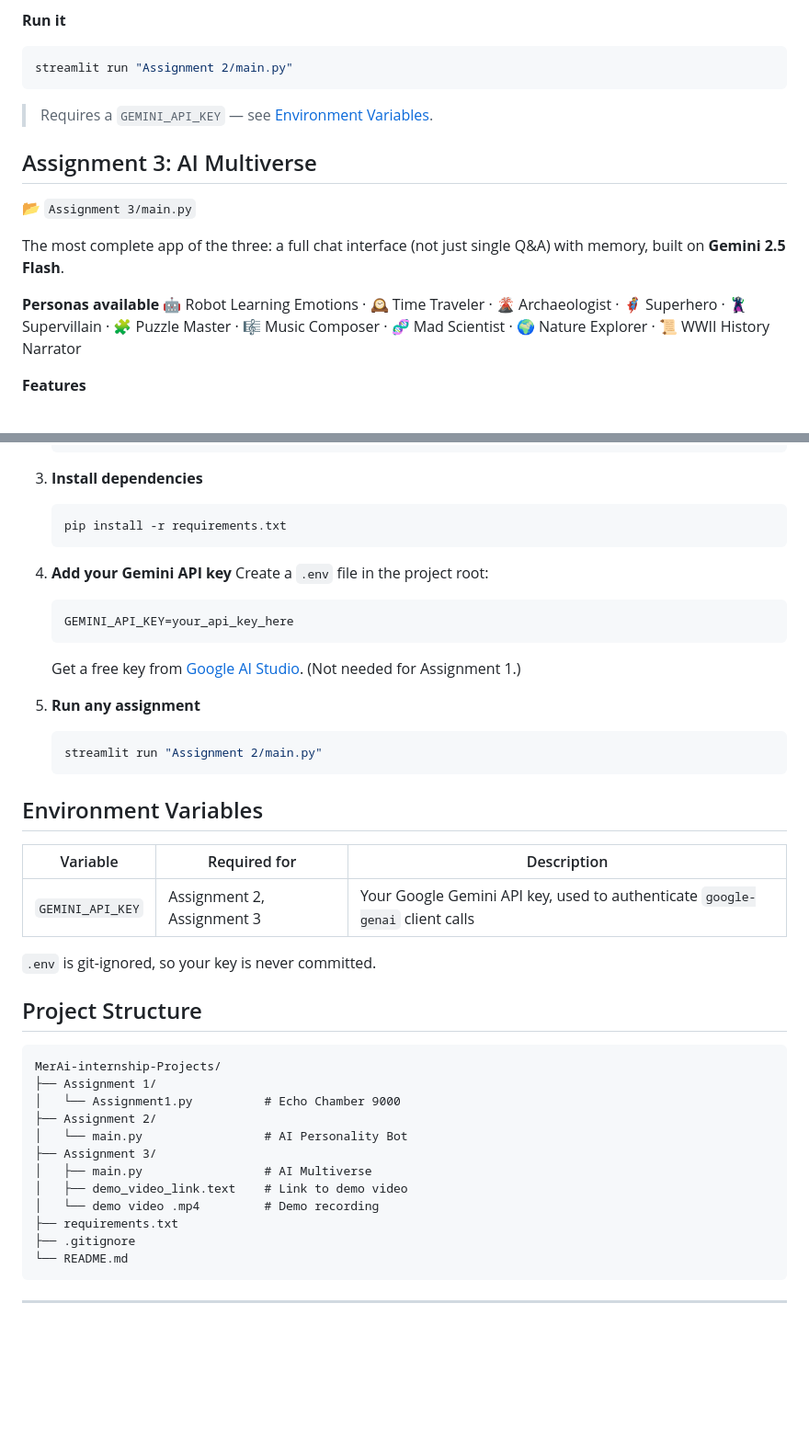
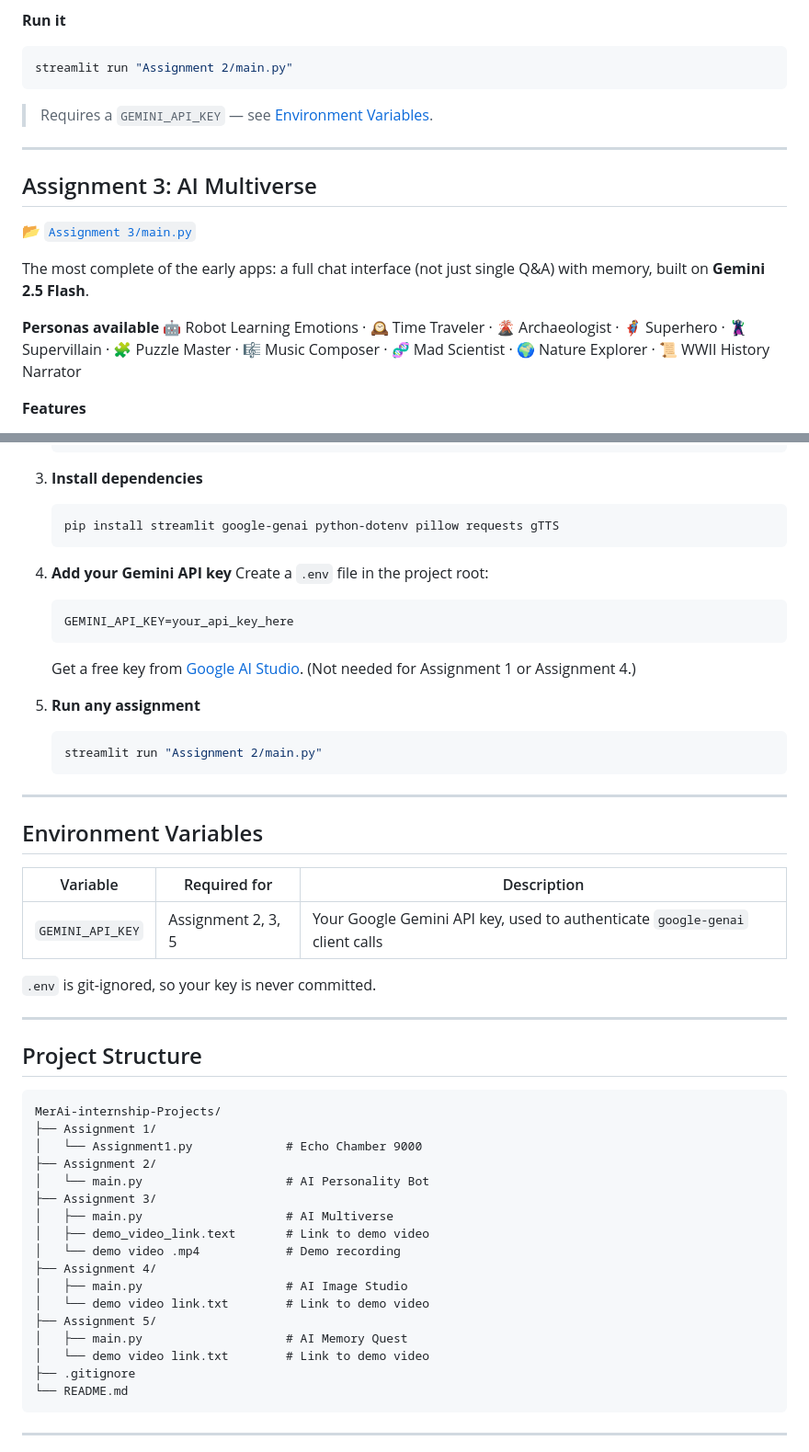
Before and after one commit to Prabhav77777/MerAi-internship-Projects, a Markdown page: README.md, 2 parts joined by grey strips. Shown at 92% size. GitHub-like rendering; blank space fills up the shorter version.

````diff
--- a/README.md
+++ b/README.md
@@ -55,13 +71,15 @@ streamlit run "Assignment 2/main.py"
 ```
 > Requires a `GEMINI_API_KEY` — see [Environment Variables](#environment-variables).
 
+---
+
 ## Assignment 3: AI Multiverse
-📂 `Assignment 3/main.py`
 
-The most complete app of the three: a full chat interface (not just single Q&A) with memory, built on **Gemini 2.5 Flash**.
+📂 [`Assignment 3/main.py`](https://github.com/Prabhav77777/MerAi-internship-Projects/blob/main/Assignment%203/main.py)
 
-**Personas available**
-🤖 Robot Learning Emotions · 🕰️ Time Traveler · 🌋 Archaeologist · 🦸 Superhero · 🦹 Supervillain · 🧩 Puzzle Master · 🎼 Music Composer · 🧬 Mad Scientist · 🌍 Nature Explorer · 📜 WWII History Narrator
+The most complete of the early apps: a full chat interface (not just single Q&A) with memory, built on **Gemini 2.5 Flash**.
+
+**Personas available** 🤖 Robot Learning Emotions · 🕰️ Time Traveler · 🌋 Archaeologist · 🦸 Superhero · 🦹 Supervillain · 🧩 Puzzle Master · 🎼 Music Composer · 🧬 Mad Scientist · 🌍 Nature Explorer · 📜 WWII History Narrator
 
 **Features**
 - Persistent conversation memory via `st.session_state`, carried into every new prompt
@@ -99,7 +172,7 @@ streamlit run "Assignment 3/main.py"
 
 3. **Install dependencies**
    ```bash
-   pip install -r requirements.txt
+   pip install streamlit google-genai python-dotenv pillow requests gTTS
    ```
 
 4. **Add your Gemini API key**
@@ -107,33 +180,43 @@ streamlit run "Assignment 3/main.py"
    ```
    GEMINI_API_KEY=your_api_key_here
    ```
-   Get a free key from [Google AI Studio](https://aistudio.google.com/app/apikey). (Not needed for Assignment 1.)
+   Get a free key from [Google AI Studio](https://aistudio.google.com/app/apikey). (Not needed for Assignment 1 or Assignment 4.)
 
 5. **Run any assignment**
    ```bash
    streamlit run "Assignment 2/main.py"
    ```
 
+---
+
 ## Environment Variables
 
 | Variable | Required for | Description |
-|---|---|---|
-| `GEMINI_API_KEY` | Assignment 2, Assignment 3 | Your Google Gemini API key, used to authenticate `google-genai` client calls |
+|----------|---------------|--------------|
+| `GEMINI_API_KEY` | Assignment 2, 3, 5 | Your Google Gemini API key, used to authenticate `google-genai` client calls |
 
 `.env` is git-ignored, so your key is never committed.
 
+---
+
 ## Project Structure
+
 ```
 MerAi-internship-Projects/
 ├── Assignment 1/
-│   └── Assignment1.py          # Echo Chamber 9000
+│   └── Assignment1.py             # Echo Chamber 9000
 ├── Assignment 2/
-│   └── main.py                 # AI Personality Bot
+│   └── main.py                    # AI Personality Bot
 ├── Assignment 3/
-│   ├── main.py                 # AI Multiverse
-│   ├── demo_video_link.text    # Link to demo video
-│   └── demo video .mp4         # Demo recording
-├── requirements.txt
+│   ├── main.py                    # AI Multiverse
+│   ├── demo_video_link.text       # Link to demo video
+│   └── demo video .mp4            # Demo recording
+├── Assignment 4/
+│   ├── main.py                    # AI Image Studio
+│   └── demo video link.txt        # Link to demo video
+├── Assignment 5/
+│   ├── main.py                    # AI Memory Quest
+│   └── demo video link.txt        # Link to demo video
 ├── .gitignore
 └── README.md
 ```
````
Also changed, not shown: other parts of README.md (+80 -8 lines).
